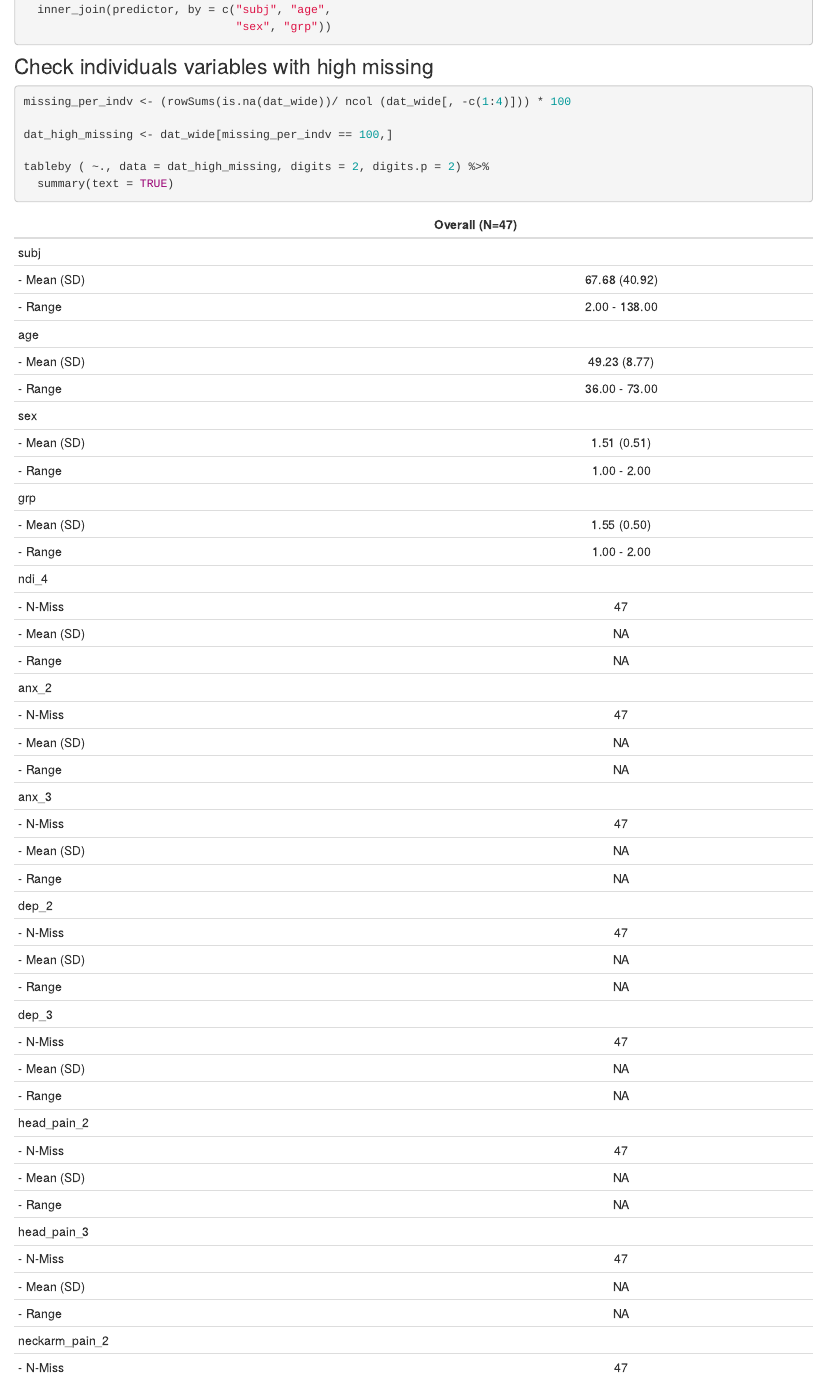
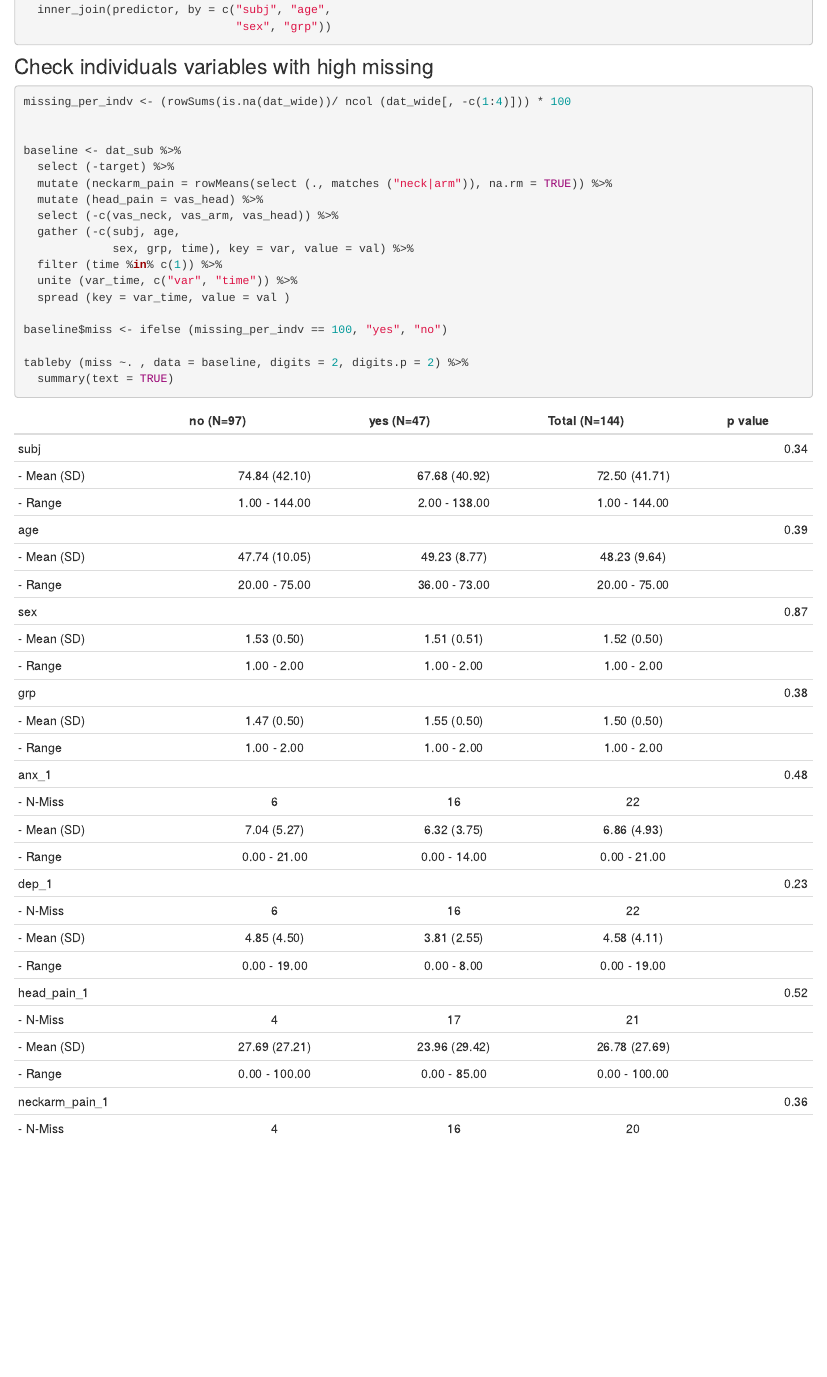
Before and after one commit to bernard-liew/2020_cxrad_bn, an R Markdown document (analysis/1-data_explore.Rmd): the page in a window 1100 px wide, from 5400 px down. Rendered offline with R 4.5, knitr and Pandoc, with nearby package versions; drawn as R Markdown's standard HTML page in place of the format the file asks for; some code elsewhere in the file could not run offline.

Commit message:
Compared missing vs retained ppl

````diff
--- a/analysis/1-data_explore.Rmd
+++ b/analysis/1-data_explore.Rmd
@@ -172,9 +172,21 @@ dat_wide <- outcome %>%
 
 missing_per_indv <- (rowSums(is.na(dat_wide))/ ncol (dat_wide[, -c(1:4)])) * 100
 
-dat_high_missing <- dat_wide[missing_per_indv == 100,]
 
-tableby ( ~., data = dat_high_missing, digits = 2, digits.p = 2) %>%
+baseline <- dat_sub %>%
+  select (-target) %>%
+  mutate (neckarm_pain = rowMeans(select (., matches ("neck|arm")), na.rm = TRUE)) %>%
+  mutate (head_pain = vas_head) %>%
+  select (-c(vas_neck, vas_arm, vas_head)) %>%
+  gather (-c(subj, age,
+             sex, grp, time), key = var, value = val) %>%
+  filter (time %in% c(1)) %>%
+  unite (var_time, c("var", "time")) %>%
+  spread (key = var_time, value = val )
+
+baseline$miss <- ifelse (missing_per_indv == 100, "yes", "no")
+
+tableby (miss ~. , data = baseline, digits = 2, digits.p = 2) %>%
   summary(text = TRUE)
 
 ```
````
